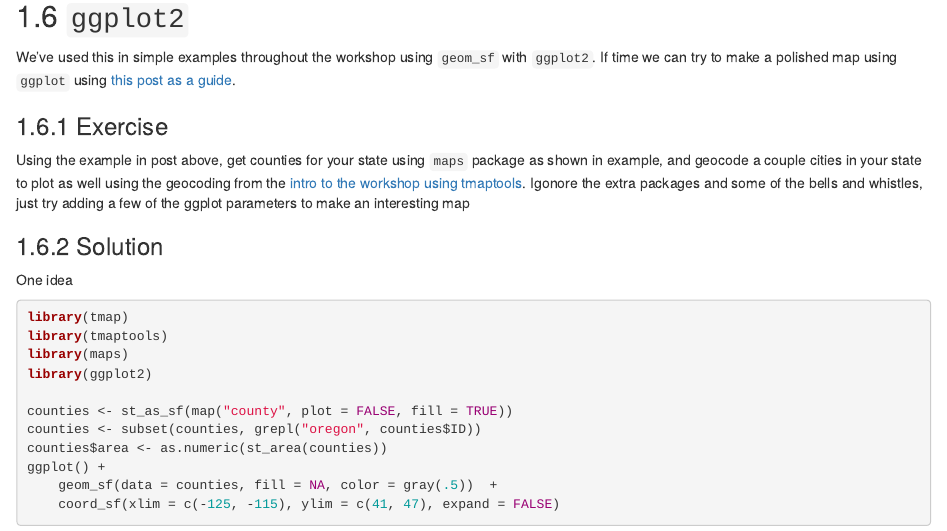
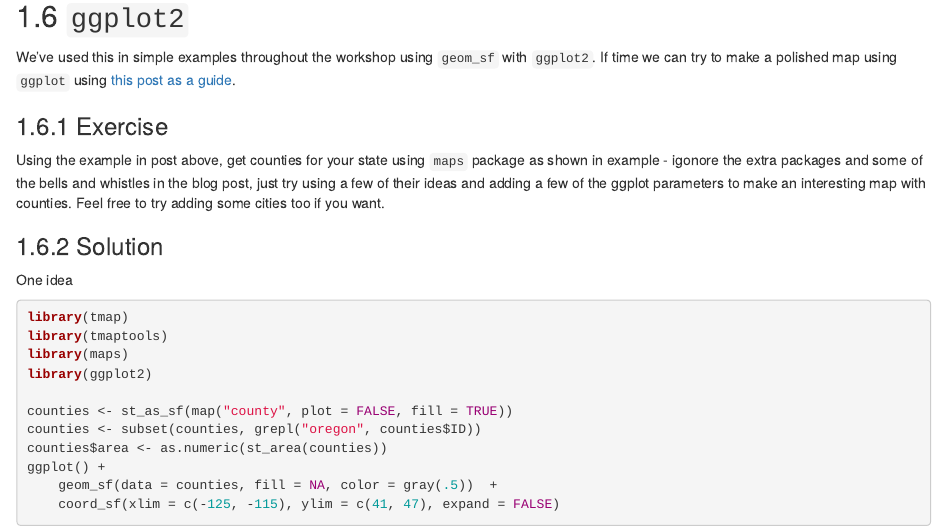
Before and after one commit to mhweber/R-User-Group-Spatial-Workshop-2021, an R Markdown document (07-visualization.Rmd): the page in a window 1100 px wide, from 6640 px down. Rendered offline with R 4.5, knitr and Pandoc, with nearby package versions; drawn as R Markdown's standard HTML page in place of the format the file asks for; some code elsewhere in the file could not run offline.

Commit message:
one last fix

```diff
--- a/07-visualization.Rmd
+++ b/07-visualization.Rmd
@@ -229,7 +229,7 @@ m
 We've used this in simple examples throughout the workshop using `geom_sf` with `ggplot2`.  If time we can try to make a polished map using `ggplot` using [this post as a guide](https://r-spatial.org/r/2018/10/25/ggplot2-sf-2.html).
 
 ### Exercise
-Using the example in post above, get counties for your state using `maps` package as shown in example, and geocode a couple cities in your state to plot as well using the geocoding from the [intro to the workshop using tmaptools](https://r-spatial.org/r/2018/10/25/ggplot2-sf-2.html).  Igonore the extra packages and some of the bells and whistles, just try adding a few of the ggplot parameters to make an interesting map
+Using the example in post above, get counties for your state using `maps` package as shown in example - igonore the extra packages and some of the bells and whistles in the blog post, just try using a few of their ideas and adding a few of the ggplot parameters to make an interesting map with counties.  Feel free to try adding some cities too if you want.
 
 ### Solution
 One idea
```
Also changed, not shown: docs/search_index.json, 1 other file.
